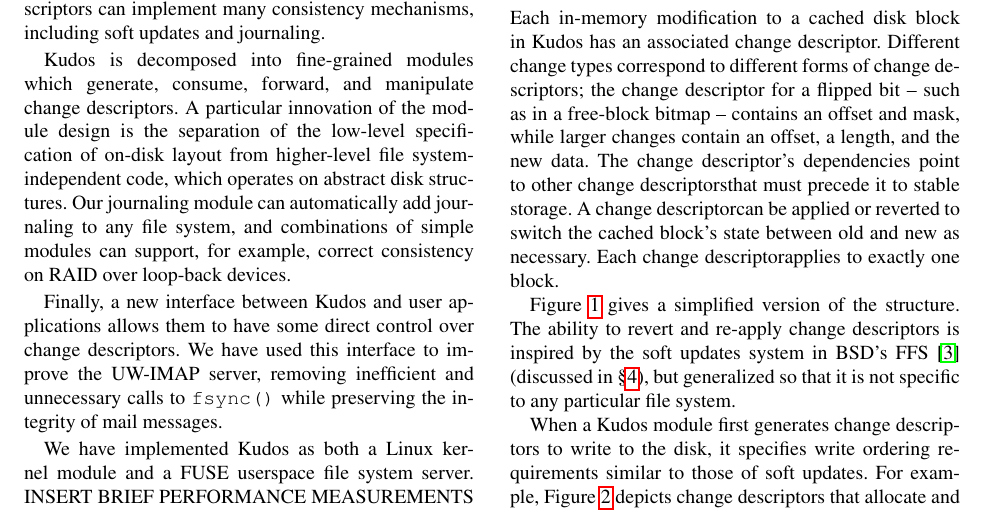
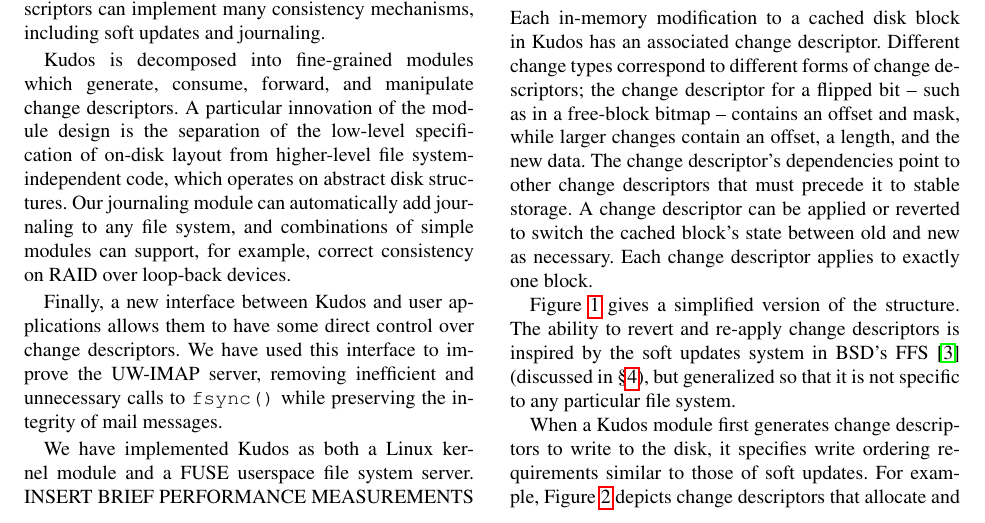
Before and after one commit to ucla-readable/fstitch-doc, a LaTeX paper (osdi/paper.tex, which reads osdi/chdescs.tex): part of page 1 of 8, cut so that both start at the same text. Compiled offline with pdfLaTeX.

Commit message:
r2325: fixed some spaces

```diff
--- a/osdi/chdescs.tex
+++ b/osdi/chdescs.tex
@@ -8,9 +8,9 @@
 change descriptor. Different change types correspond to different forms of
 \chdescs; the \chdesc\ for a flipped bit -- such as in a free-block bitmap --
 contains an offset and mask, while larger changes contain an offset, a length,
-and the new data. The \chdesc's dependencies point to other \chdescs that must
-precede it to stable storage. A \chdesc can be applied or reverted to switch
-the cached block's state between old and new as necessary. Each \chdesc applies
+and the new data. The \chdesc's dependencies point to other \chdescs\ that must
+precede it to stable storage. A \chdesc\ can be applied or reverted to switch
+the cached block's state between old and new as necessary. Each \chdesc\ applies
 to exactly one block.
 
 Figure~\ref{fig:chdesc} gives a simplified version of the structure. The
```
Also changed, not shown: osdi/interfaces.tex (+2 -2 lines).
